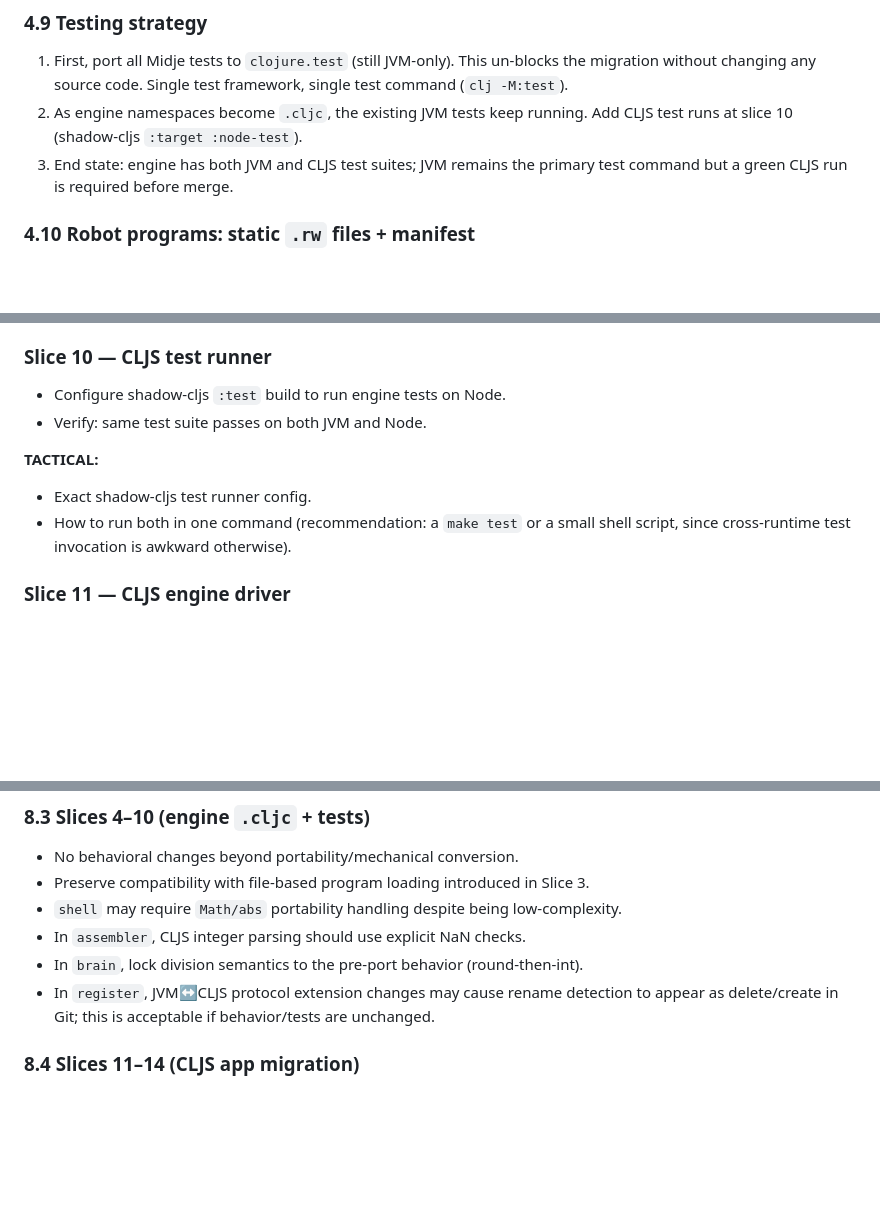
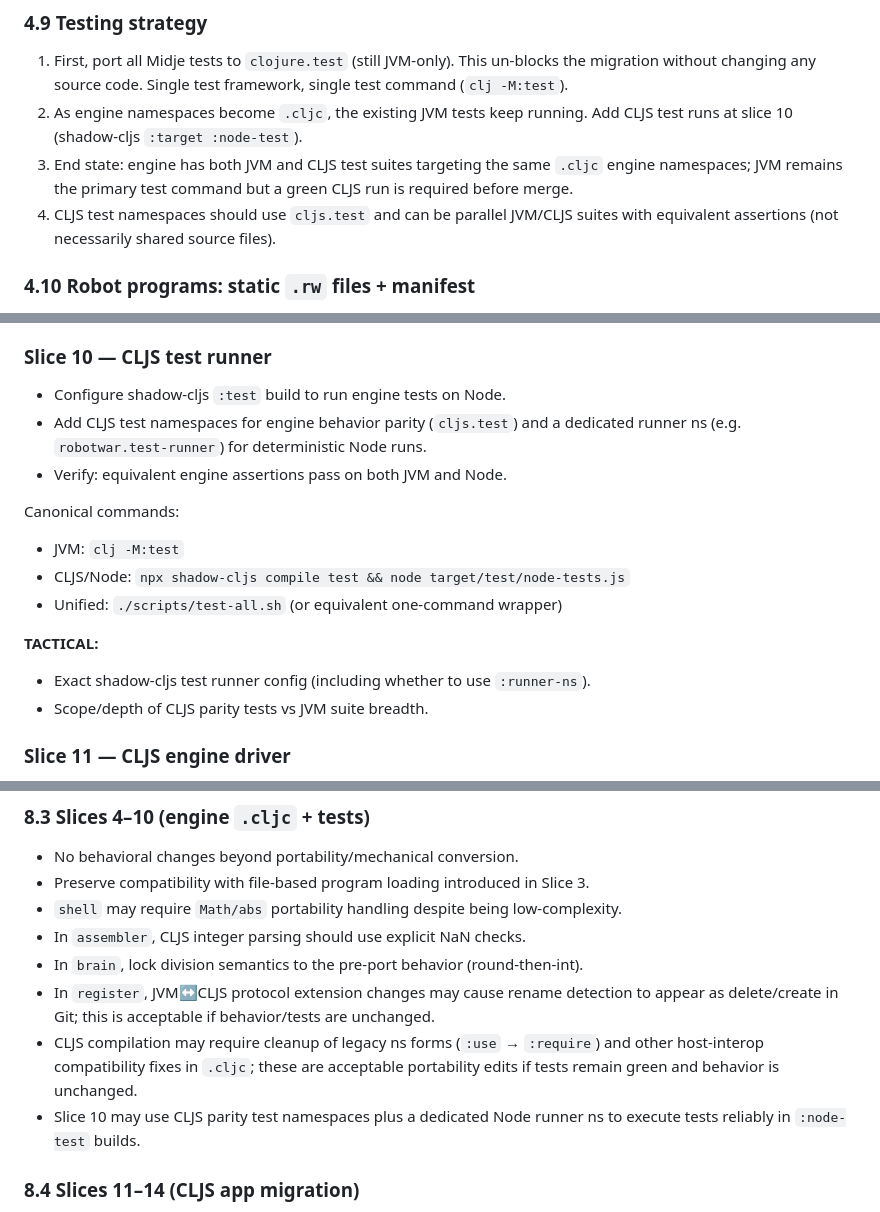
Before and after one commit to richardharrington/robotwar, a Markdown page: REFACTOR_SPEC.md, 3 parts joined by grey strips. Rendered like a GitHub page; blank space fills up the shorter version.

Commit message:
Update refactor spec with Slice 10 test runner outcomes

```diff
--- a/REFACTOR_SPEC.md
+++ b/REFACTOR_SPEC.md
@@ -159,8 +159,11 @@ function through slice 11.
    framework, single test command (`clj -M:test`).
 2. As engine namespaces become `.cljc`, the existing JVM tests keep running.
    Add CLJS test runs at slice 10 (shadow-cljs `:target :node-test`).
-3. End state: engine has both JVM and CLJS test suites; JVM remains the
-   primary test command but a green CLJS run is required before merge.
+3. End state: engine has both JVM and CLJS test suites targeting the same
+   `.cljc` engine namespaces; JVM remains the primary test command but a green
+   CLJS run is required before merge.
+4. CLJS test namespaces should use `cljs.test` and can be parallel JVM/CLJS
+   suites with equivalent assertions (not necessarily shared source files).
 
 ### 4.10 Robot programs: static `.rw` files + manifest
 - Each robot lives as a plain text file: `public/programs/mover.rw`,
@@ -320,12 +323,18 @@ Formatting hygiene: for touched files, ensure no trailing whitespace remains.
 
 ### Slice 10 — CLJS test runner
 - Configure shadow-cljs `:test` build to run engine tests on Node.
-- Verify: same test suite passes on both JVM and Node.
+- Add CLJS test namespaces for engine behavior parity (`cljs.test`) and a
+  dedicated runner ns (e.g. `robotwar.test-runner`) for deterministic Node runs.
+- Verify: equivalent engine assertions pass on both JVM and Node.
+
+Canonical commands:
+- JVM: `clj -M:test`
+- CLJS/Node: `npx shadow-cljs compile test && node target/test/node-tests.js`
+- Unified: `./scripts/test-all.sh` (or equivalent one-command wrapper)
 
 **TACTICAL:**
-- Exact shadow-cljs test runner config.
-- How to run both in one command (recommendation: a `make test` or a small
-  shell script, since cross-runtime test invocation is awkward otherwise).
+- Exact shadow-cljs test runner config (including whether to use `:runner-ns`).
+- Scope/depth of CLJS parity tests vs JVM suite breadth.
 
 ### Slice 11 — CLJS engine driver
 - New CLJS namespace (e.g. `robotwar.app`) that:
@@ -496,6 +505,11 @@ as normative.
 - In `brain`, lock division semantics to the pre-port behavior (round-then-int).
 - In `register`, JVM↔CLJS protocol extension changes may cause rename detection
   to appear as delete/create in Git; this is acceptable if behavior/tests are unchanged.
+- CLJS compilation may require cleanup of legacy ns forms (`:use` → `:require`)
+  and other host-interop compatibility fixes in `.cljc`; these are acceptable
+  portability edits if tests remain green and behavior is unchanged.
+- Slice 10 may use CLJS parity test namespaces plus a dedicated Node runner ns
+  to execute tests reliably in `:node-test` builds.
 
 ### 8.4 Slices 11–14 (CLJS app migration)
 - CLJS should use `public/programs/programs.json` as canonical discovery data.
```
Also changed, not shown: other parts of REFACTOR_SPEC.md (+2 -2 lines).
